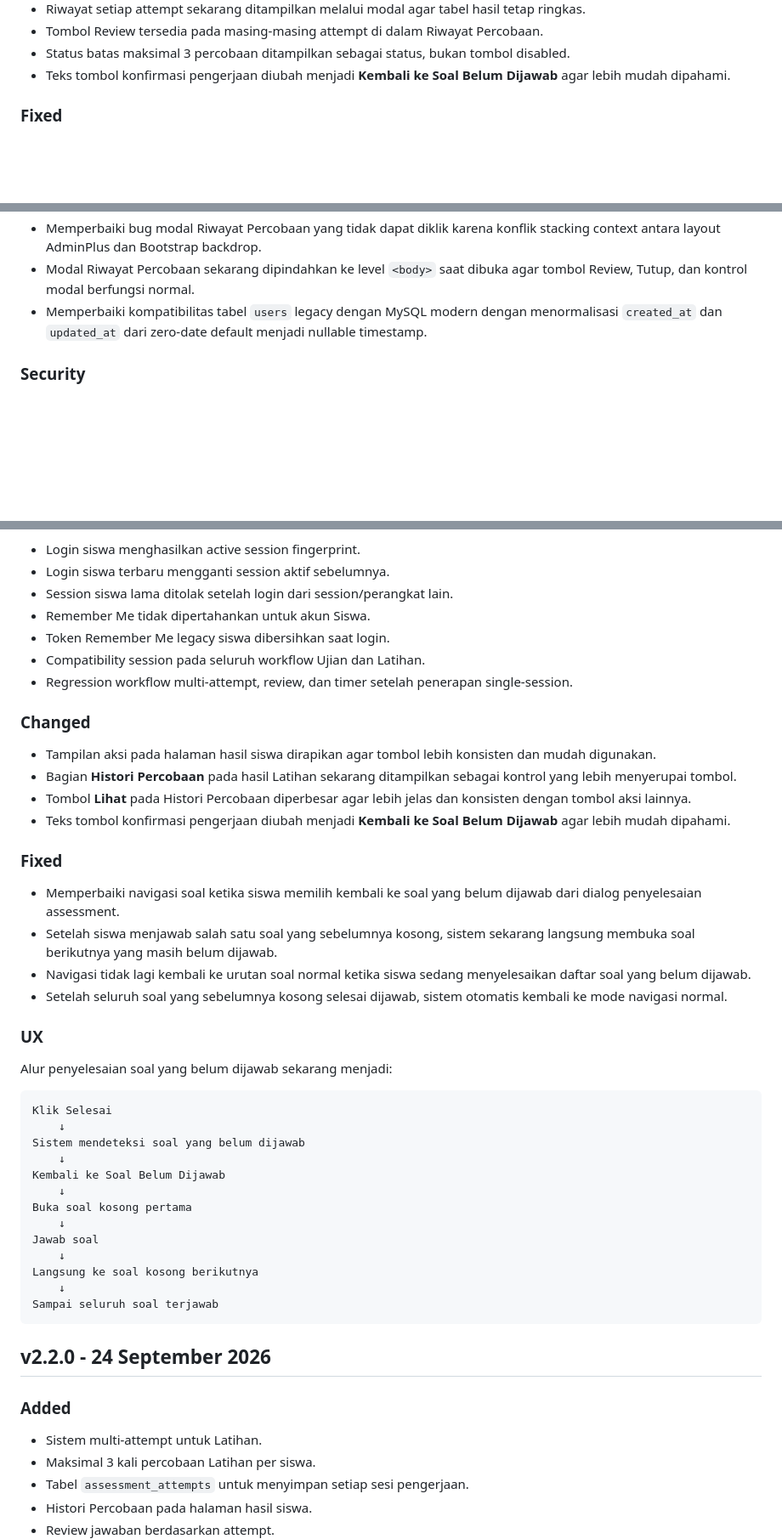
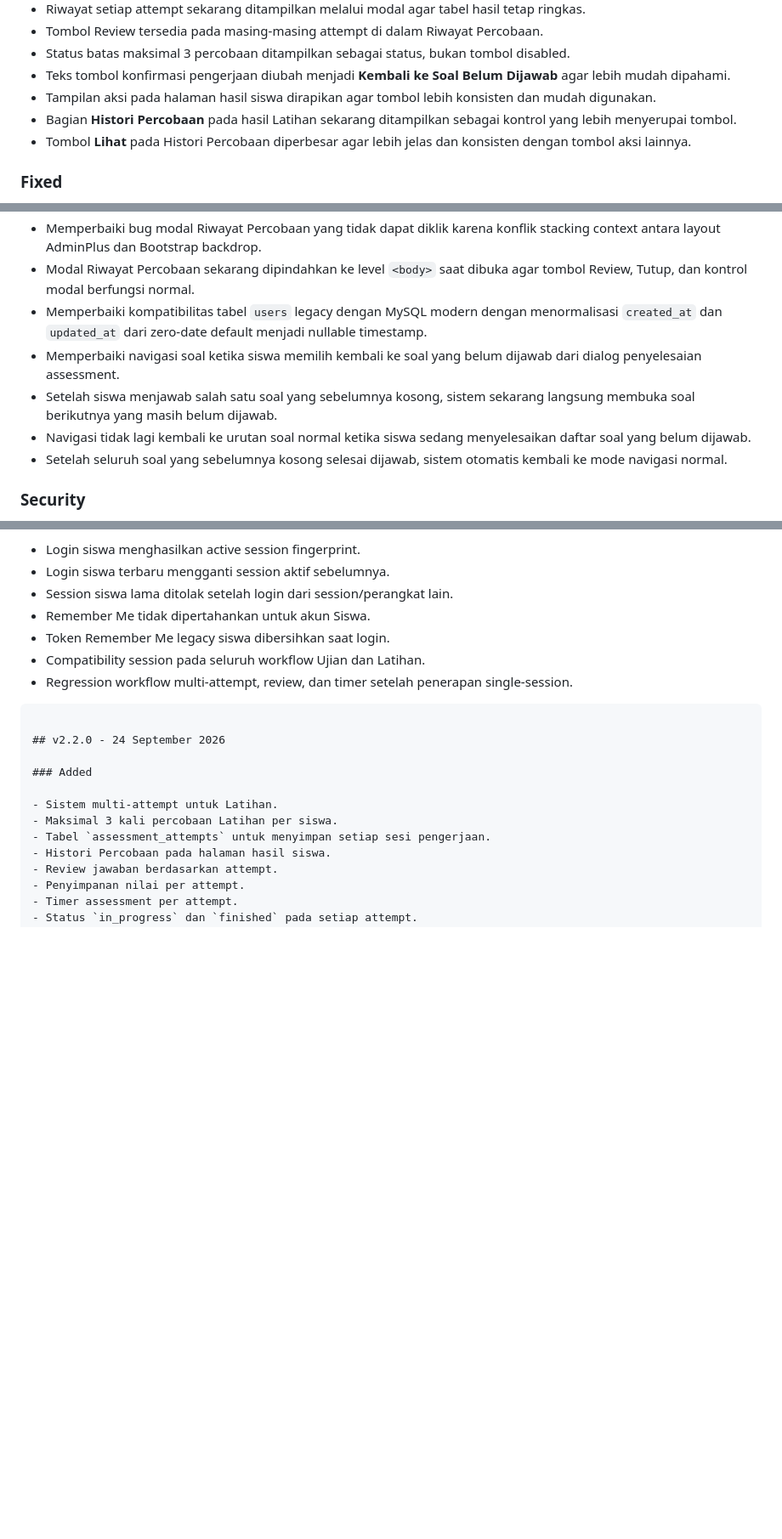
Before and after one commit to ajung5/Ujian_CAT, a Markdown page: CHANGELOG.md, 3 parts joined by grey strips. Shown at 85% size. Drawn GitHub-style; blank space fills up the shorter version.

Commit message:
feat: enhance student result page actions and improve navigation for unanswered questions

````diff
--- a/CHANGELOG.md
+++ b/CHANGELOG.md
@@ -41,6 +41,9 @@ Belum ada perubahan yang dijadwalkan untuk release berikutnya.
 - Tombol Review tersedia pada masing-masing attempt di dalam Riwayat Percobaan.
 - Status batas maksimal 3 percobaan ditampilkan sebagai status, bukan tombol disabled.
 - Teks tombol konfirmasi pengerjaan diubah menjadi **Kembali ke Soal Belum Dijawab** agar lebih mudah dipahami.
+- Tampilan aksi pada halaman hasil siswa dirapikan agar tombol lebih konsisten dan mudah digunakan.
+- Bagian **Histori Percobaan** pada hasil Latihan sekarang ditampilkan sebagai kontrol yang lebih menyerupai tombol.
+- Tombol **Lihat** pada Histori Percobaan diperbesar agar lebih jelas dan konsisten dengan tombol aksi lainnya.
 
 ### Fixed
 
@@ -51,6 +54,10 @@ Belum ada perubahan yang dijadwalkan untuk release berikutnya.
 - Memperbaiki bug modal Riwayat Percobaan yang tidak dapat diklik karena konflik stacking context antara layout AdminPlus dan Bootstrap backdrop.
 - Modal Riwayat Percobaan sekarang dipindahkan ke level `<body>` saat dibuka agar tombol Review, Tutup, dan kontrol modal berfungsi normal.
 - Memperbaiki kompatibilitas tabel `users` legacy dengan MySQL modern dengan menormalisasi `created_at` dan `updated_at` dari zero-date default menjadi nullable timestamp.
+- Memperbaiki navigasi soal ketika siswa memilih kembali ke soal yang belum dijawab dari dialog penyelesaian assessment.
+- Setelah siswa menjawab salah satu soal yang sebelumnya kosong, sistem sekarang langsung membuka soal berikutnya yang masih belum dijawab.
+- Navigasi tidak lagi kembali ke urutan soal normal ketika siswa sedang menyelesaikan daftar soal yang belum dijawab.
+- Setelah seluruh soal yang sebelumnya kosong selesai dijawab, sistem otomatis kembali ke mode navigasi normal.
 
 ### Security
 
@@ -98,38 +105,6 @@ Regression test diperluas untuk mencakup:
 - Compatibility session pada seluruh workflow Ujian dan Latihan.
 - Regression workflow multi-attempt, review, dan timer setelah penerapan single-session.
 
-### Changed
-
-- Tampilan aksi pada halaman hasil siswa dirapikan agar tombol lebih konsisten dan mudah digunakan.
-- Bagian **Histori Percobaan** pada hasil Latihan sekarang ditampilkan sebagai kontrol yang lebih menyerupai tombol.
-- Tombol **Lihat** pada Histori Percobaan diperbesar agar lebih jelas dan konsisten dengan tombol aksi lainnya.
-- Teks tombol konfirmasi pengerjaan diubah menjadi **Kembali ke Soal Belum Dijawab** agar lebih mudah dipahami.
-
-### Fixed
-
-- Memperbaiki navigasi soal ketika siswa memilih kembali ke soal yang belum dijawab dari dialog penyelesaian assessment.
-- Setelah siswa menjawab salah satu soal yang sebelumnya kosong, sistem sekarang langsung membuka soal berikutnya yang masih belum dijawab.
-- Navigasi tidak lagi kembali ke urutan soal normal ketika siswa sedang menyelesaikan daftar soal yang belum dijawab.
-- Setelah seluruh soal yang sebelumnya kosong selesai dijawab, sistem otomatis kembali ke mode navigasi normal.
-
-### UX
-
-Alur penyelesaian soal yang belum dijawab sekarang menjadi:
-
-```text
-Klik Selesai
-    ↓
-Sistem mendeteksi soal yang belum dijawab
-    ↓
-Kembali ke Soal Belum Dijawab
-    ↓
-Buka soal kosong pertama
-    ↓
-Jawab soal
-    ↓
-Langsung ke soal kosong berikutnya
-    ↓
-Sampai seluruh soal terjawab
 ```
 
 ## v2.2.0 - 24 September 2026
````
Also changed, not shown: other parts of CHANGELOG.md (+2 -0 lines).
